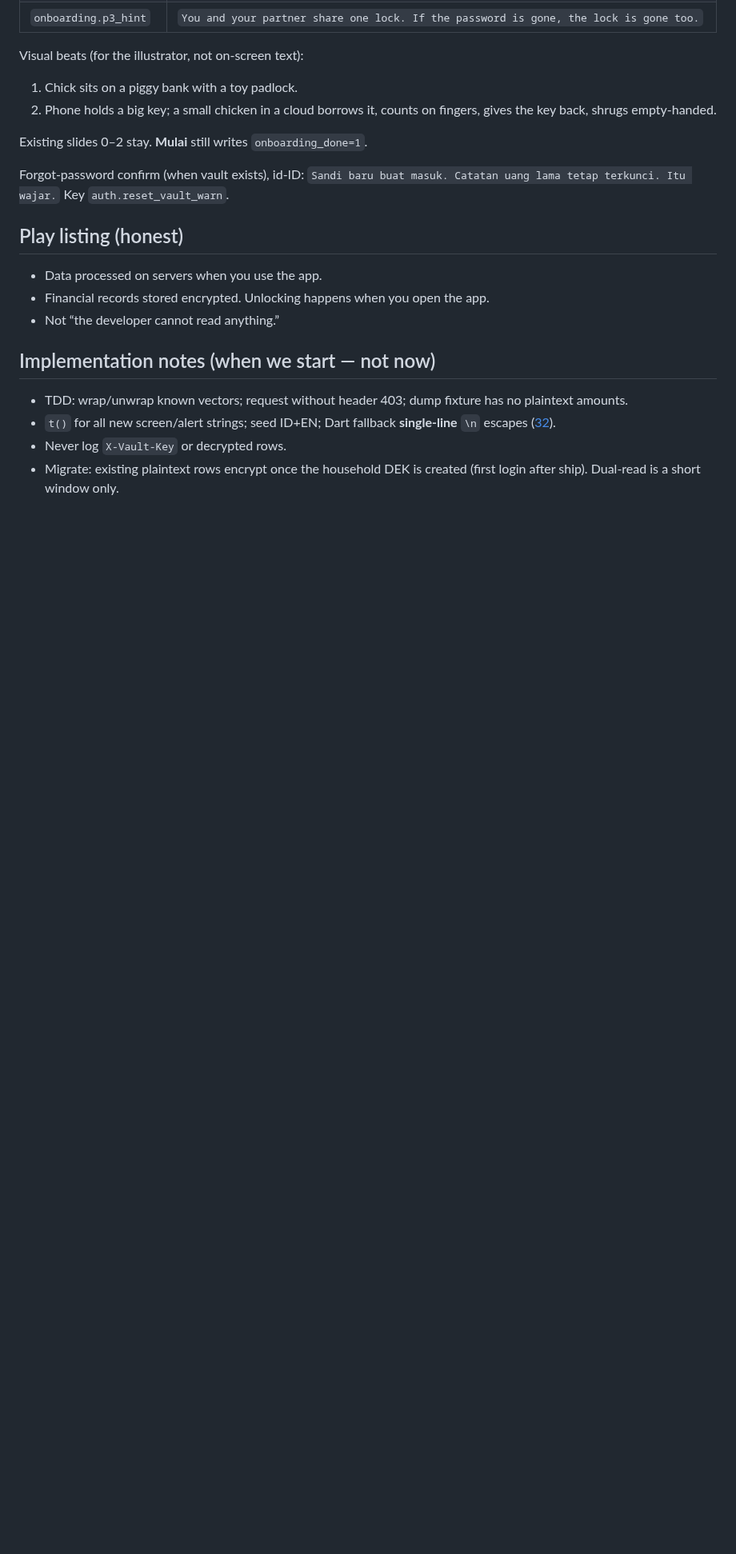
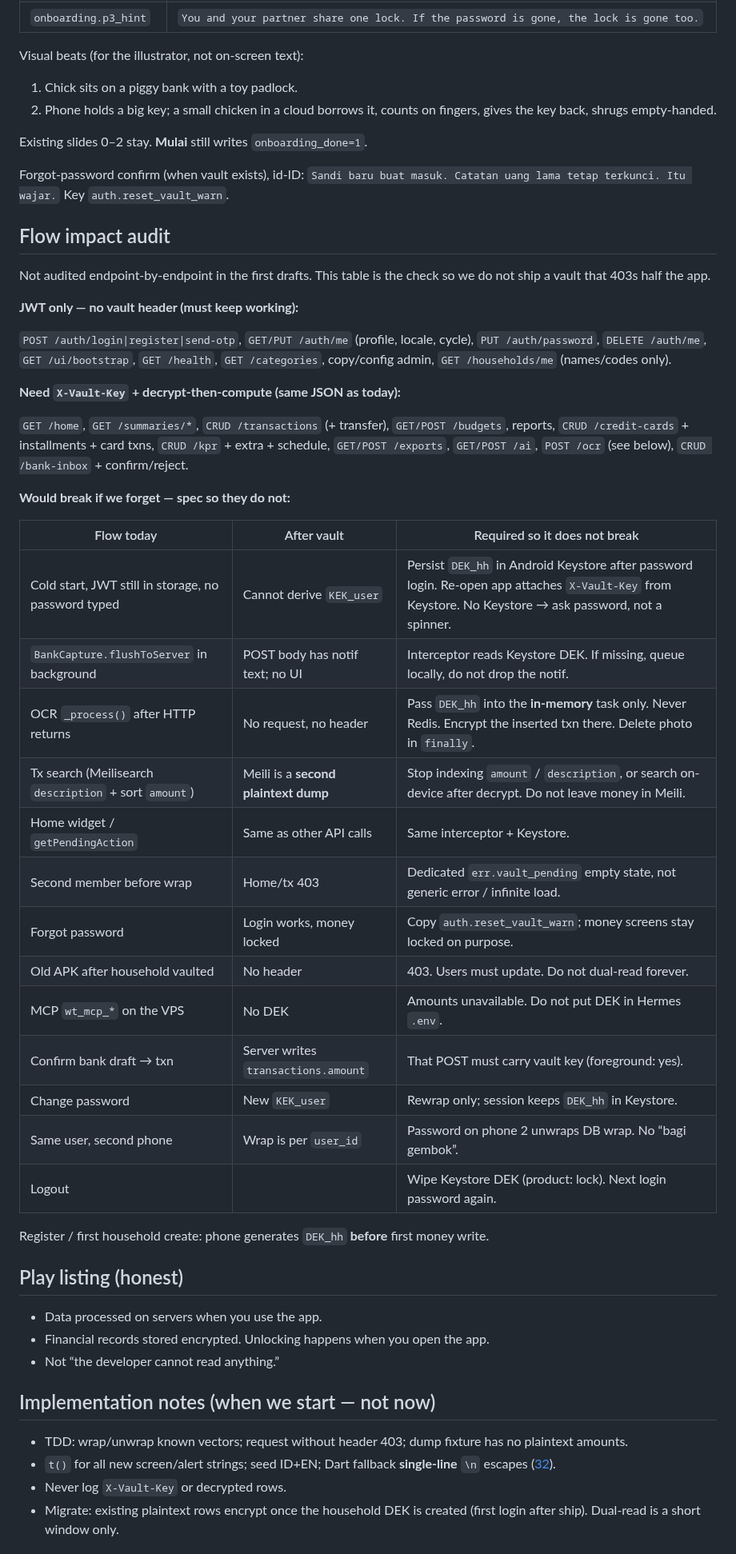
Before and after one commit to mkhaufillah/wealthtrack, a Markdown page: docs/33-encryption.md, the part around one of its changes. Shown at 80% size. GitHub-like rendering; blank space fills up the shorter version.

Commit message:
docs(33): flow impact audit so vault does not 403 half the app

```diff
--- a/docs/33-encryption.md
+++ b/docs/33-encryption.md
@@ -191,6 +191,38 @@ Existing slides 0–2 stay. **Mulai** still writes `onboarding_done=1`.
 
 Forgot-password confirm (when vault exists), id-ID: `Sandi baru buat masuk. Catatan uang lama tetap terkunci. Itu wajar.` Key `auth.reset_vault_warn`.
 
+## Flow impact audit
+
+Not audited endpoint-by-endpoint in the first drafts. This table is the check so we do not ship a vault that 403s half the app.
+
+**JWT only — no vault header (must keep working):**
+
+`POST /auth/login|register|send-otp`, `GET/PUT /auth/me` (profile, locale, cycle), `PUT /auth/password`, `DELETE /auth/me`, `GET /ui/bootstrap`, `GET /health`, `GET /categories`, copy/config admin, `GET /households/me` (names/codes only).
+
+**Need `X-Vault-Key` + decrypt-then-compute (same JSON as today):**
+
+`GET /home`, `GET /summaries/*`, `CRUD /transactions` (+ transfer), `GET/POST /budgets`, reports, `CRUD /credit-cards` + installments + card txns, `CRUD /kpr` + extra + schedule, `GET/POST /exports`, `GET/POST /ai`, `POST /ocr` (see below), `CRUD /bank-inbox` + confirm/reject.
+
+**Would break if we forget — spec so they do not:**
+
+| Flow today | After vault | Required so it does not break |
+|---|---|---|
+| Cold start, JWT still in storage, no password typed | Cannot derive `KEK_user` | Persist `DEK_hh` in Android Keystore after password login. Re-open app attaches `X-Vault-Key` from Keystore. No Keystore → ask password, not a spinner. |
+| `BankCapture.flushToServer` in background | POST body has notif text; no UI | Interceptor reads Keystore DEK. If missing, queue locally, do not drop the notif. |
+| OCR `_process()` after HTTP returns | No request, no header | Pass `DEK_hh` into the **in-memory** task only. Never Redis. Encrypt the inserted txn there. Delete photo in `finally`. |
+| Tx search (Meilisearch `description` + sort `amount`) | Meili is a **second plaintext dump** | Stop indexing `amount` / `description`, or search on-device after decrypt. Do not leave money in Meili. |
+| Home widget / `getPendingAction` | Same as other API calls | Same interceptor + Keystore. |
+| Second member before wrap | Home/tx 403 | Dedicated `err.vault_pending` empty state, not generic error / infinite load. |
+| Forgot password | Login works, money locked | Copy `auth.reset_vault_warn`; money screens stay locked on purpose. |
+| Old APK after household vaulted | No header | 403. Users must update. Do not dual-read forever. |
+| MCP `wt_mcp_*` on the VPS | No DEK | Amounts unavailable. Do not put DEK in Hermes `.env`. |
+| Confirm bank draft → txn | Server writes `transactions.amount` | That POST must carry vault key (foreground: yes). |
+| Change password | New `KEK_user` | Rewrap only; session keeps `DEK_hh` in Keystore. |
+| Same user, second phone | Wrap is per `user_id` | Password on phone 2 unwraps DB wrap. No “bagi gembok”. |
+| Logout | | Wipe Keystore DEK (product: lock). Next login password again. |
+
+Register / first household create: phone generates `DEK_hh` **before** first money write.
+
 ## Play listing (honest)
 
 - Data processed on servers when you use the app.
```
Also changed, not shown: other parts of docs/33-encryption.md (+1 -1 lines).
